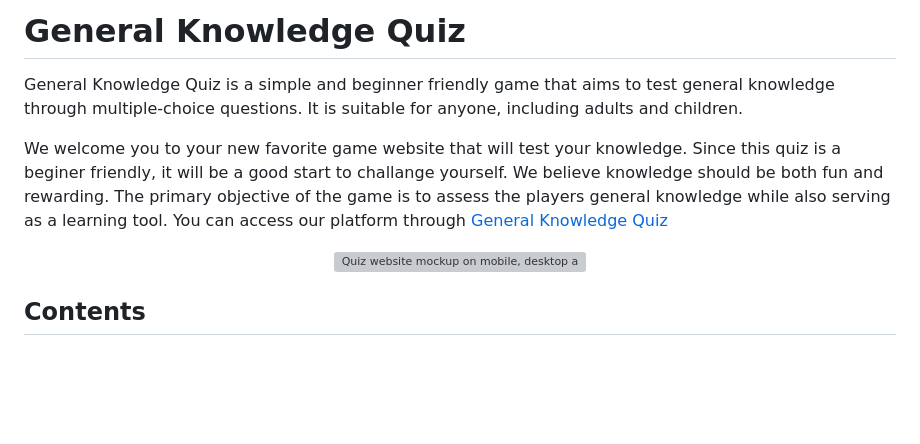
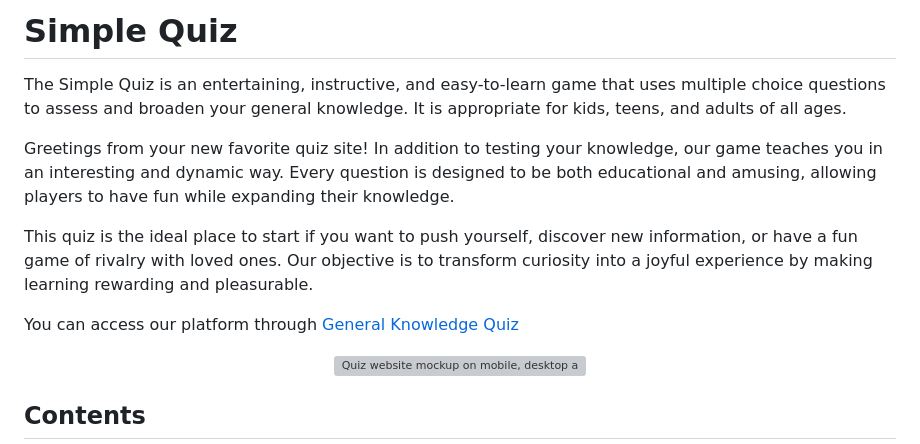
Before and after one commit to MaryanGelle/simpleQuiz, a Markdown page: README.md, the part around the change. Drawn GitHub-style; blank space fills up the shorter version; grey boxes are pictures that could not be loaded.

Commit message:
changes to description Readme

```diff
--- a/README.md
+++ b/README.md
@@ -1,8 +1,12 @@
-# General Knowledge Quiz
+# Simple Quiz
 
-General Knowledge Quiz is a simple and beginner friendly game that aims to test general knowledge through multiple-choice questions. It is suitable for anyone, including adults and children.
+The Simple Quiz is an entertaining, instructive, and easy-to-learn game that uses multiple choice questions to assess and broaden your general knowledge. It is appropriate for kids, teens, and adults of all ages.
 
-We welcome you to your new favorite game website that will test your knowledge. Since this quiz is a beginer friendly, it will be a good start to challange yourself. We believe knowledge should be both fun and rewarding. The primary objective of the game is to assess the players general knowledge while also serving as a learning tool. You can access our platform through <a href="https://maryangelle.github.io/simplequiz/" target="_blank" rel="noopener">General Knowledge Quiz</a>
+Greetings from your new favorite quiz site! In addition to testing your knowledge, our game teaches you in an interesting and dynamic way. Every question is designed to be both educational and amusing, allowing players to have fun while expanding their knowledge.
+
+This quiz is the ideal place to start if you want to push yourself, discover new information, or have a fun game of rivalry with loved ones. Our objective is to transform curiosity into a joyful experience by making learning rewarding and pleasurable.
+
+You can access our platform through <a href="https://maryangelle.github.io/simplequiz/" target="_blank" rel="noopener">General Knowledge Quiz</a>
 
 <div align="center">
   <img src="assets\readme-images\mockup-quizgame.jpg" style="background-color: white" alt="Quiz website mockup on mobile, desktop and Ipad">
```
